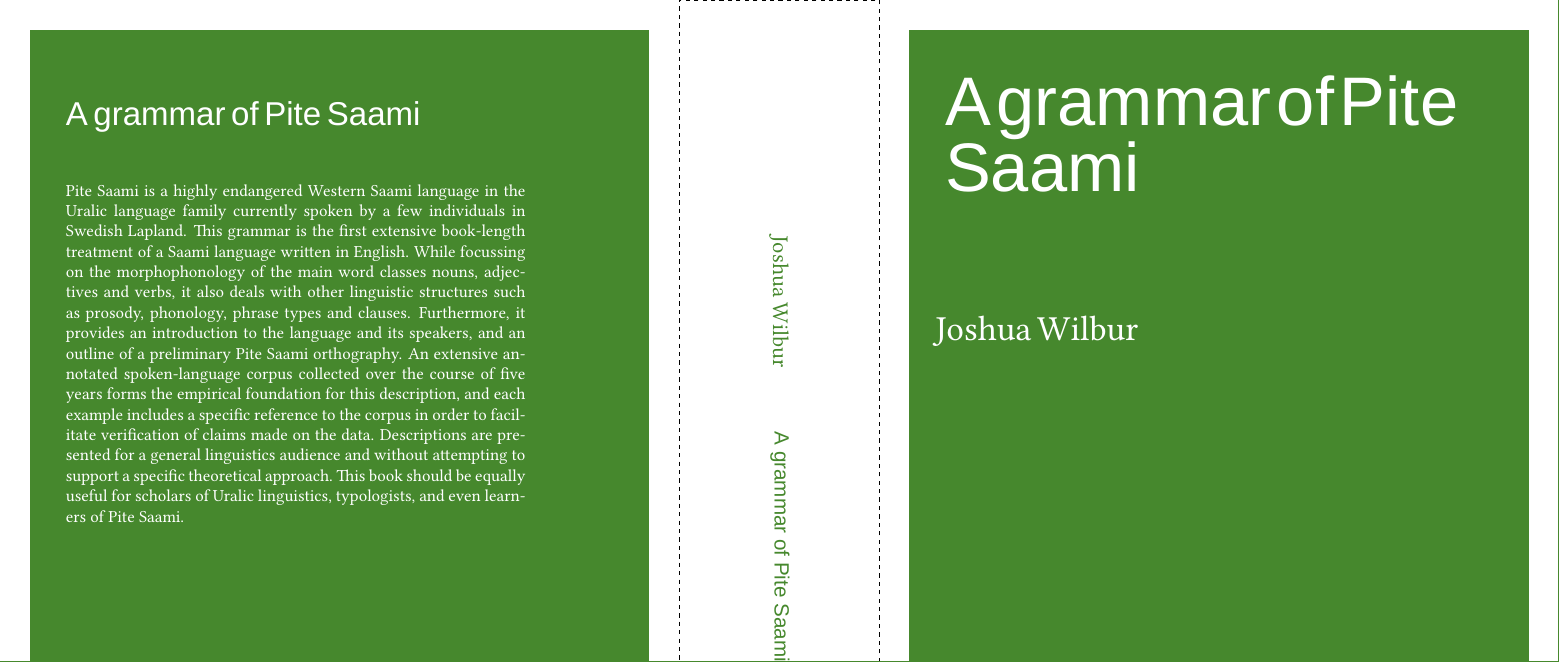
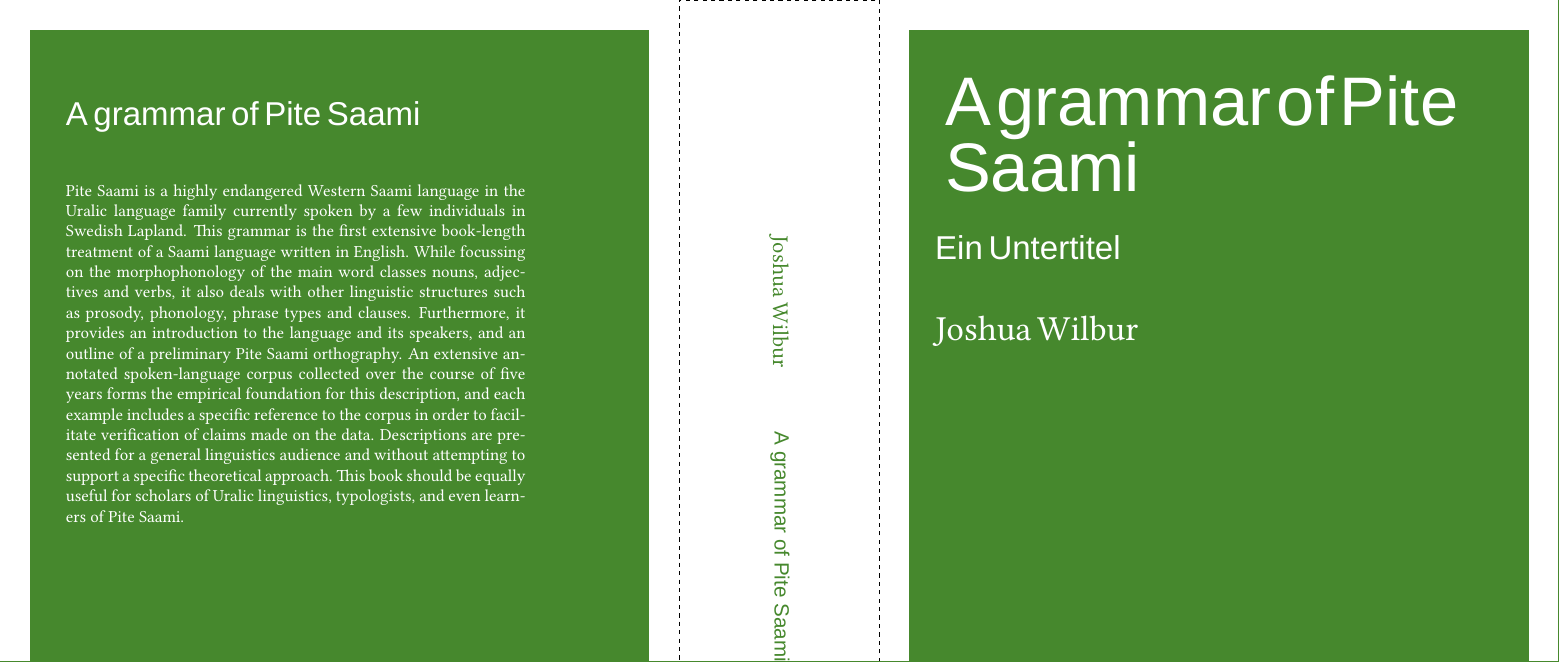
Before and after one commit to langsci/latex-skeletons, a LaTeX document (newcover.tex): part of the page, cut so that both start at the same text. The pictures show the PDF file newcover.pdf that the author committed with the source.

Commit message:
now using xtring:StrLen to determine if there is a subtitle, which somehow works better compared with \empty

```diff
--- a/newcover.tex
+++ b/newcover.tex
@@ -1,12 +1,18 @@
 \documentclass[12pt]{article}
 \usepackage{graphicx}
 \usepackage{tikz}
+\usetikzlibrary{positioning}
 \usepackage{calc}
-\usetikzlibrary{positioning}
+\usepackage{xstring}
+
+
 %\usetikzlibrary{calc}
 \input{./LSP/lsp-seriesinfo/colorinfo.tex}
 \input{./LSP/lsp-seriesinfo/seriesinfo.tex}
 \input{./localmetadata.tex}
+
+\StrLen{\subtitle}[\subtitleStrLen]
+
 
 \newlength{\seitenbreite}
 \newlength{\seitenhoehe}
```
Also changed, not shown: newcover.pdf, newcover.tex (4 more changed lines).
